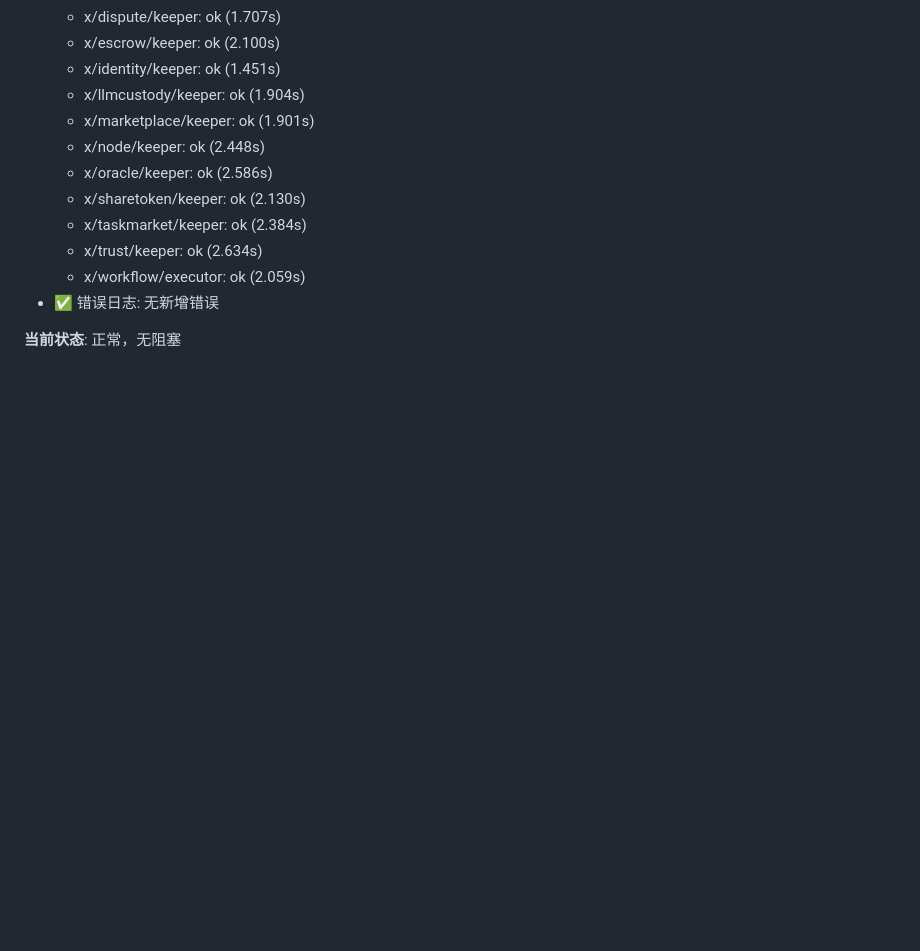
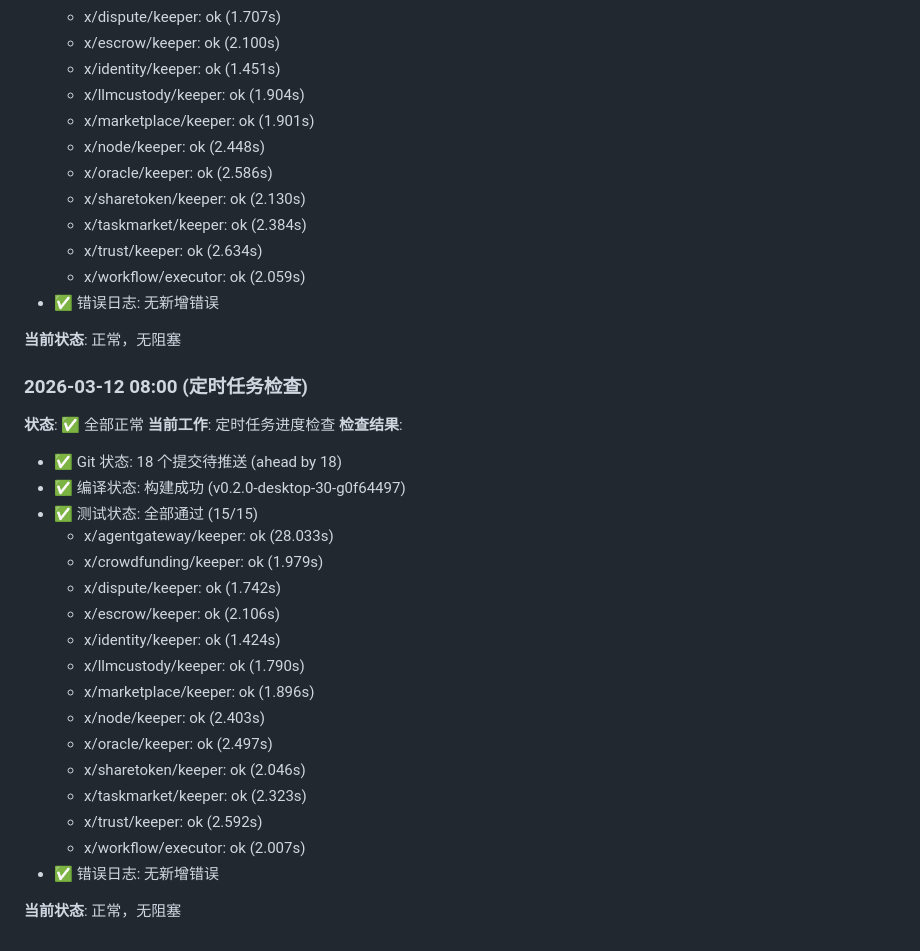
Before and after one commit to ever82/sharetoken, a Markdown page: docs/PROGRESS_LOG.md, the part around the change. GitHub-like rendering; blank space fills up the shorter version.

Commit message:
docs: Update PROGRESS_LOG with 08:00 scheduled check

```diff
--- a/docs/PROGRESS_LOG.md
+++ b/docs/PROGRESS_LOG.md
@@ -469,3 +469,27 @@
 - ✅ 错误日志: 无新增错误
 
 **当前状态**: 正常，无阻塞
+
+### 2026-03-12 08:00 (定时任务检查)
+**状态**: ✅ 全部正常
+**当前工作**: 定时任务进度检查
+**检查结果**:
+- ✅ Git 状态: 18 个提交待推送 (ahead by 18)
+- ✅ 编译状态: 构建成功 (v0.2.0-desktop-30-g0f64497)
+- ✅ 测试状态: 全部通过 (15/15)
+  - x/agentgateway/keeper: ok (28.033s)
+  - x/crowdfunding/keeper: ok (1.979s)
+  - x/dispute/keeper: ok (1.742s)
+  - x/escrow/keeper: ok (2.106s)
+  - x/identity/keeper: ok (1.424s)
+  - x/llmcustody/keeper: ok (1.790s)
+  - x/marketplace/keeper: ok (1.896s)
+  - x/node/keeper: ok (2.403s)
+  - x/oracle/keeper: ok (2.497s)
+  - x/sharetoken/keeper: ok (2.046s)
+  - x/taskmarket/keeper: ok (2.323s)
+  - x/trust/keeper: ok (2.592s)
+  - x/workflow/executor: ok (2.007s)
+- ✅ 错误日志: 无新增错误
+
+**当前状态**: 正常，无阻塞
```
